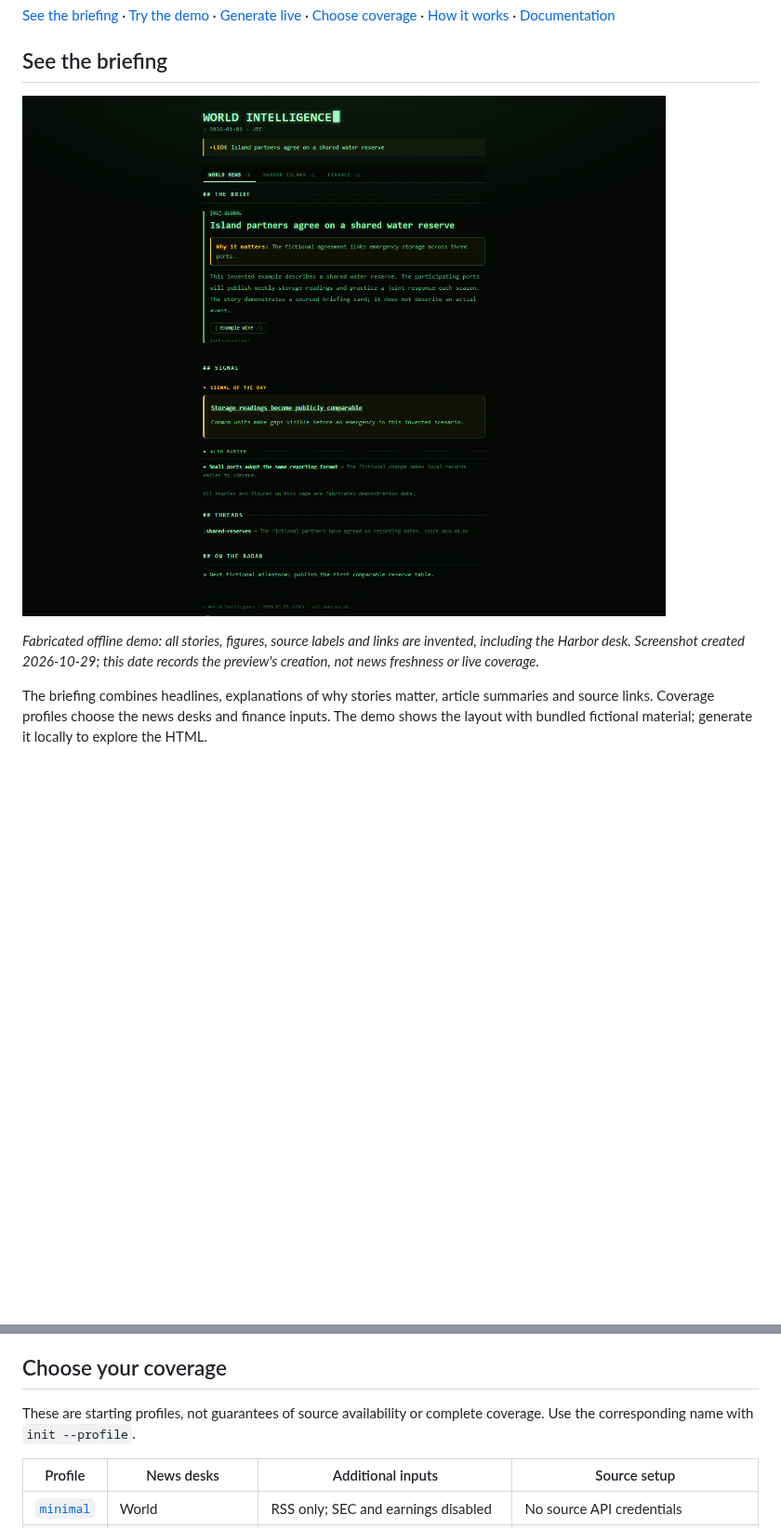
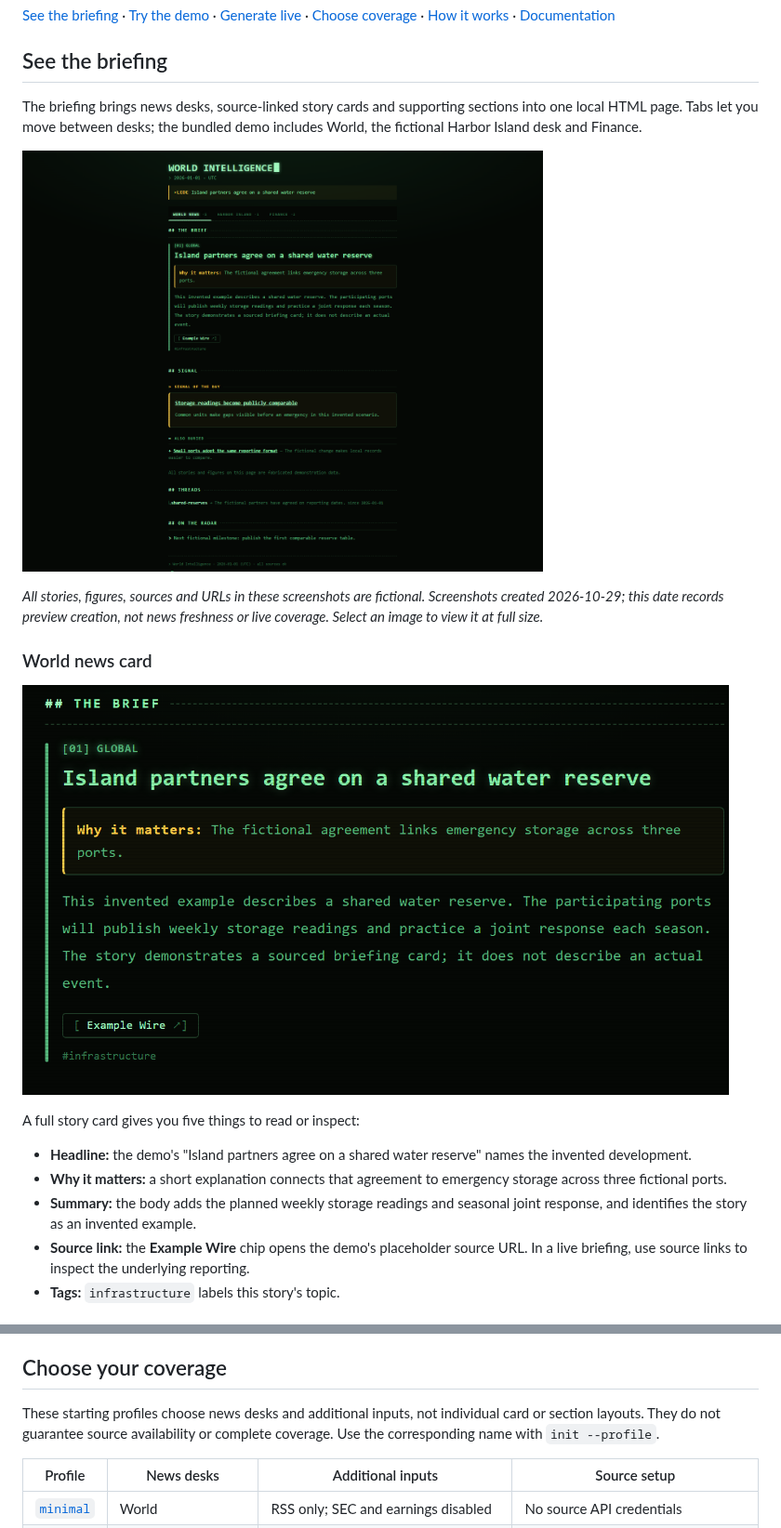
Before and after one commit to lilnavin/world-intel-alpha, a Markdown page: README.md, 2 parts joined by grey strips. Shown at 93% size. GitHub-like rendering; pictures changed too: docs/images/offline-demo-world.png (added); blank space fills up the shorter version.

Commit message:
Show readable World and Finance card examples in README

```diff
--- a/README.md
+++ b/README.md
@@ -15,13 +15,29 @@ claims against the original reporting. [Read the limitations](#accuracy-privacy-
 
 ## See the briefing
 
-![Offline demo showing source-linked story cards and briefing navigation, including the fictional Harbor desk.](docs/images/offline-demo.png)
+The briefing brings news desks, source-linked story cards and supporting sections
+into one local HTML page. Tabs let you move between desks; the bundled demo
+includes World, the fictional Harbor Island desk and Finance.
 
-*Fabricated offline demo: all stories, figures, source labels and links are
-invented, including the Harbor desk. Screenshot created 2026-10-29; this date
-records the preview's creation, not news freshness or live coverage.*
+<a href="docs/images/offline-demo.png"><img src="docs/images/offline-demo.png" width="560" alt="Offline demo overview with desk tabs, a World story card and supporting briefing sections."></a>
 
-The briefing combines headlines, explanations of why stories matter, article
-summaries and source links. Coverage profiles choose the news desks and finance
-inputs. The demo shows the layout with bundled fictional material; generate it
-locally to explore the HTML.
+*All stories, figures, sources and URLs in these screenshots are fictional.
+Screenshots created 2026-10-29; this date records preview creation, not news
+freshness or live coverage. Select an image to view it at full size.*
+
+### World news card
+
+<a href="docs/images/offline-demo-world.png"><img src="docs/images/offline-demo-world.png" width="760" alt="Fictional World card: Island partners agree on a shared water reserve, with why it matters, summary, Example Wire source link and infrastructure tag."></a>
+
+A full story card gives you five things to read or inspect:
+
+- **Headline:** the demo's "Island partners agree on a shared water reserve" names
+  the invented development.
+- **Why it matters:** a short explanation connects that agreement to emergency
+  storage across three fictional ports.
+- **Summary:** the body adds the planned weekly storage readings and seasonal
+  joint response, and identifies the story as an invented example.
+- **Source link:** the **Example Wire** chip opens the demo's placeholder source
+  URL. In a live briefing, use source links to inspect the underlying reporting.
+- **Tags:** `infrastructure` labels this story's topic.
+
@@ -158,7 +205,8 @@ accepted or complete output.
 
 ## Choose your coverage
 
-These are starting profiles, not guarantees of source availability or complete
+These starting profiles choose news desks and additional inputs, not individual
+card or section layouts. They do not guarantee source availability or complete
 coverage. Use the corresponding name with `init --profile`.
 
 | Profile | News desks | Additional inputs | Source setup |
```
Also changed, not shown: other parts of README.md (+31 -0 lines), docs/images/offline-demo-finance.png (added).
